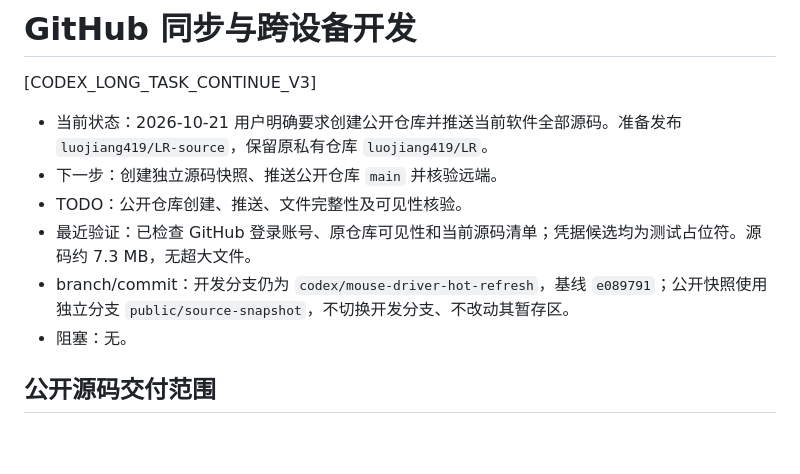
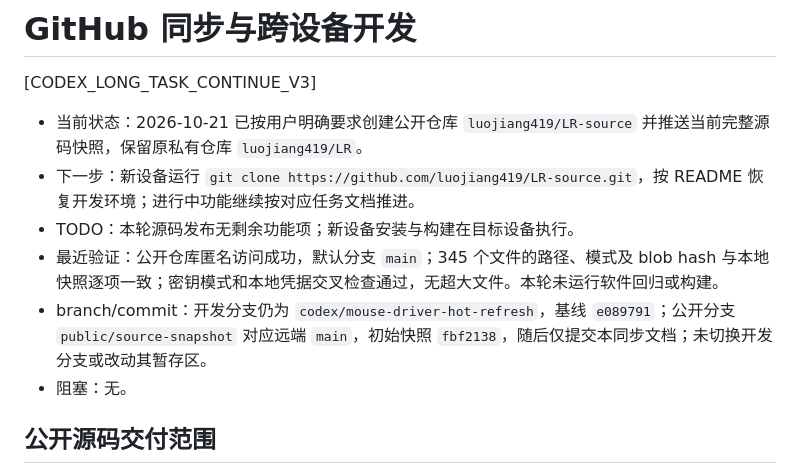
Before and after one commit to luojiang419/LR-source, a Markdown page: 开发任务/005-GitHub同步与跨设备开发.md, the part around the change. Rendered like a GitHub page; blank space fills up the shorter version.

Commit message:
docs: record verified public source publication

```diff
--- a/开发任务/005-GitHub同步与跨设备开发.md
+++ b/开发任务/005-GitHub同步与跨设备开发.md
@@ -2,11 +2,11 @@
 
 [CODEX_LONG_TASK_CONTINUE_V3]
 
-- 当前状态：2026-10-21 用户明确要求创建公开仓库并推送当前软件全部源码。准备发布 `luojiang419/LR-source`，保留原私有仓库 `luojiang419/LR`。
-- 下一步：创建独立源码快照、推送公开仓库 `main` 并核验远端。
-- TODO：公开仓库创建、推送、文件完整性及可见性核验。
-- 最近验证：已检查 GitHub 登录账号、原仓库可见性和当前源码清单；凭据候选均为测试占位符。源码约 7.3 MB，无超大文件。
-- branch/commit：开发分支仍为 `codex/mouse-driver-hot-refresh`，基线 `e089791`；公开快照使用独立分支 `public/source-snapshot`，不切换开发分支、不改动其暂存区。
+- 当前状态：2026-10-21 已按用户明确要求创建公开仓库 `luojiang419/LR-source` 并推送当前完整源码快照，保留原私有仓库 `luojiang419/LR`。
+- 下一步：新设备运行 `git clone https://github.com/luojiang419/LR-source.git`，按 README 恢复开发环境；进行中功能继续按对应任务文档推进。
+- TODO：本轮源码发布无剩余功能项；新设备安装与构建在目标设备执行。
+- 最近验证：公开仓库匿名访问成功，默认分支 `main`；345 个文件的路径、模式及 blob hash 与本地快照逐项一致；密钥模式和本地凭据交叉检查通过，无超大文件。本轮未运行软件回归或构建。
+- branch/commit：开发分支仍为 `codex/mouse-driver-hot-refresh`，基线 `e089791`；公开分支 `public/source-snapshot` 对应远端 `main`，初始快照 `fbf2138`，随后仅提交本同步文档；未切换开发分支或改动其暂存区。
 - 阻塞：无。
 
 ## 公开源码交付范围
```
